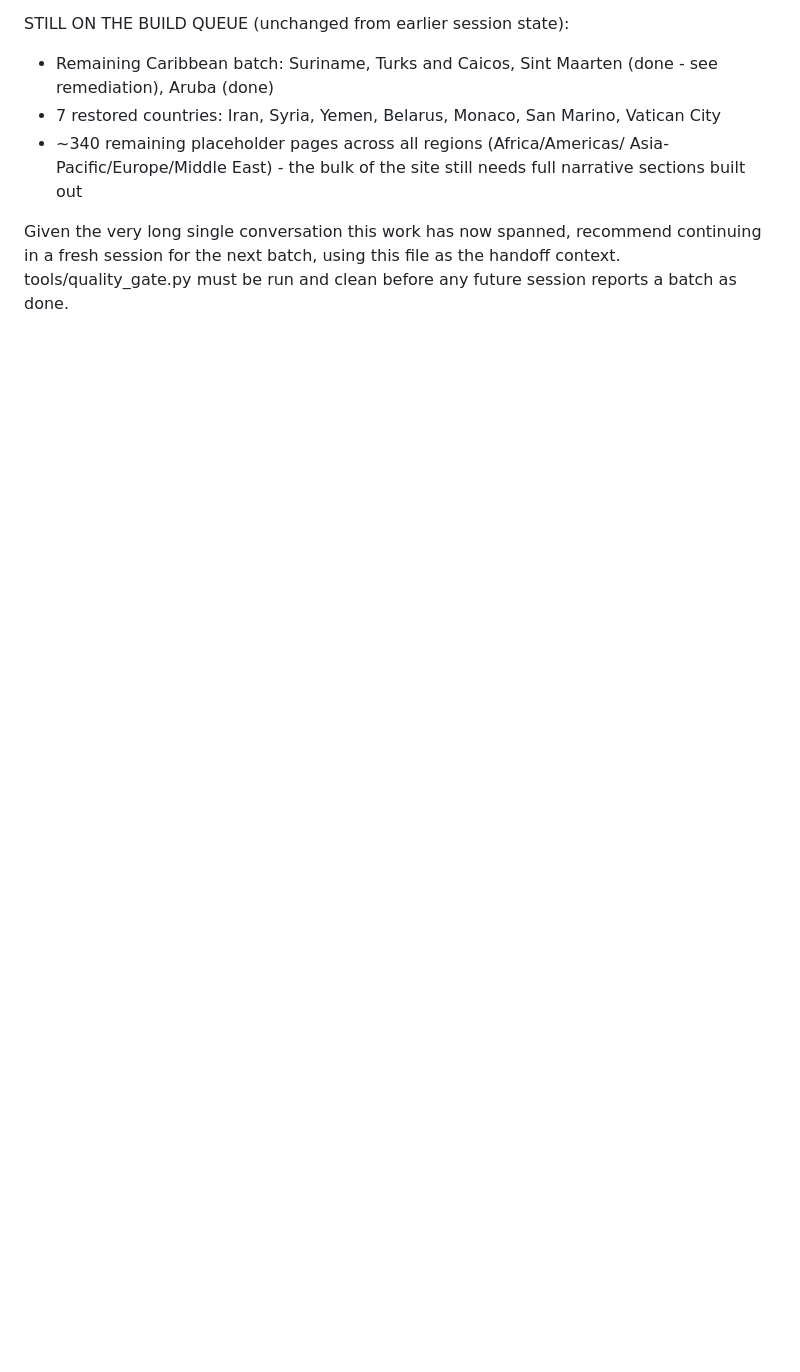
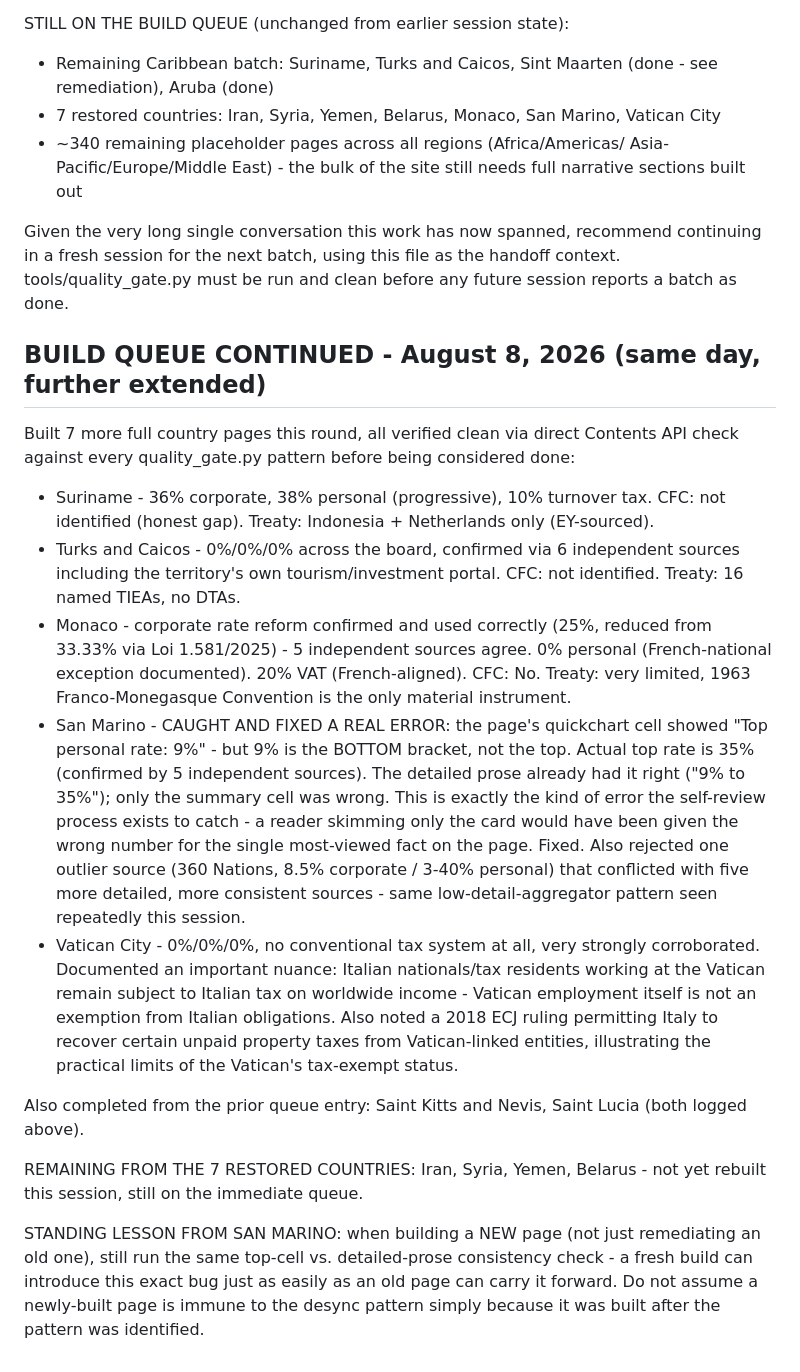
Before and after one commit to tk-cpa/globaltaxguide, a Markdown page: QUEUE.md, the part around the change. GitHub-like rendering; blank space fills up the shorter version.

Commit message:
Log 7 more country builds, flag the San Marino cell error catch as a reusable lesson

```diff
--- a/QUEUE.md
+++ b/QUEUE.md
@@ -1719,3 +1719,54 @@ Given the very long single conversation this work has now spanned,
 recommend continuing in a fresh session for the next batch, using this
 file as the handoff context. tools/quality_gate.py must be run and
 clean before any future session reports a batch as done.
+
+
+## BUILD QUEUE CONTINUED - August 8, 2026 (same day, further extended)
+
+Built 7 more full country pages this round, all verified clean via direct
+Contents API check against every quality_gate.py pattern before being
+considered done:
+
+- Suriname - 36% corporate, 38% personal (progressive), 10% turnover tax.
+  CFC: not identified (honest gap). Treaty: Indonesia + Netherlands only
+  (EY-sourced).
+- Turks and Caicos - 0%/0%/0% across the board, confirmed via 6
+  independent sources including the territory's own tourism/investment
+  portal. CFC: not identified. Treaty: 16 named TIEAs, no DTAs.
+- Monaco - corporate rate reform confirmed and used correctly (25%,
+  reduced from 33.33% via Loi 1.581/2025) - 5 independent sources agree.
+  0% personal (French-national exception documented). 20% VAT
+  (French-aligned). CFC: No. Treaty: very limited, 1963 Franco-Monegasque
+  Convention is the only material instrument.
+- San Marino - CAUGHT AND FIXED A REAL ERROR: the page's quickchart cell
+  showed "Top personal rate: 9%" - but 9% is the BOTTOM bracket, not the
+  top. Actual top rate is 35% (confirmed by 5 independent sources). The
+  detailed prose already had it right ("9% to 35%"); only the summary
+  cell was wrong. This is exactly the kind of error the self-review
+  process exists to catch - a reader skimming only the card would have
+  been given the wrong number for the single most-viewed fact on the
+  page. Fixed. Also rejected one outlier source (360 Nations, 8.5%
+  corporate / 3-40% personal) that conflicted with five more detailed,
+  more consistent sources - same low-detail-aggregator pattern seen
+  repeatedly this session.
+- Vatican City - 0%/0%/0%, no conventional tax system at all, very
+  strongly corroborated. Documented an important nuance: Italian
+  nationals/tax residents working at the Vatican remain subject to
+  Italian tax on worldwide income - Vatican employment itself is not an
+  exemption from Italian obligations. Also noted a 2018 ECJ ruling
+  permitting Italy to recover certain unpaid property taxes from
+  Vatican-linked entities, illustrating the practical limits of the
+  Vatican's tax-exempt status.
+
+Also completed from the prior queue entry: Saint Kitts and Nevis, Saint
+Lucia (both logged above).
+
+REMAINING FROM THE 7 RESTORED COUNTRIES: Iran, Syria, Yemen, Belarus -
+not yet rebuilt this session, still on the immediate queue.
+
+STANDING LESSON FROM SAN MARINO: when building a NEW page (not just
+remediating an old one), still run the same top-cell vs. detailed-prose
+consistency check - a fresh build can introduce this exact bug just as
+easily as an old page can carry it forward. Do not assume a newly-built
+page is immune to the desync pattern simply because it was built after
+the pattern was identified.
```
